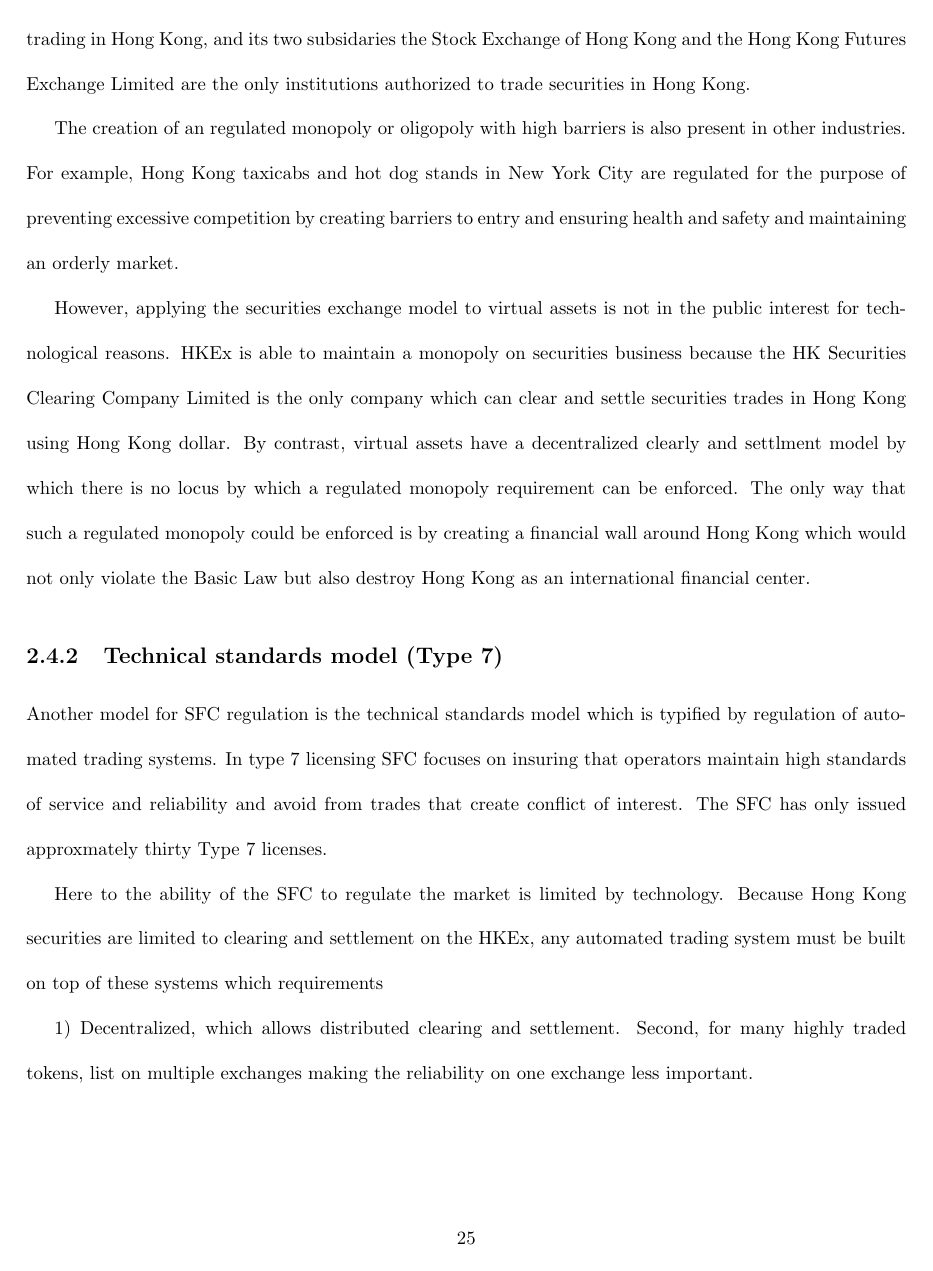
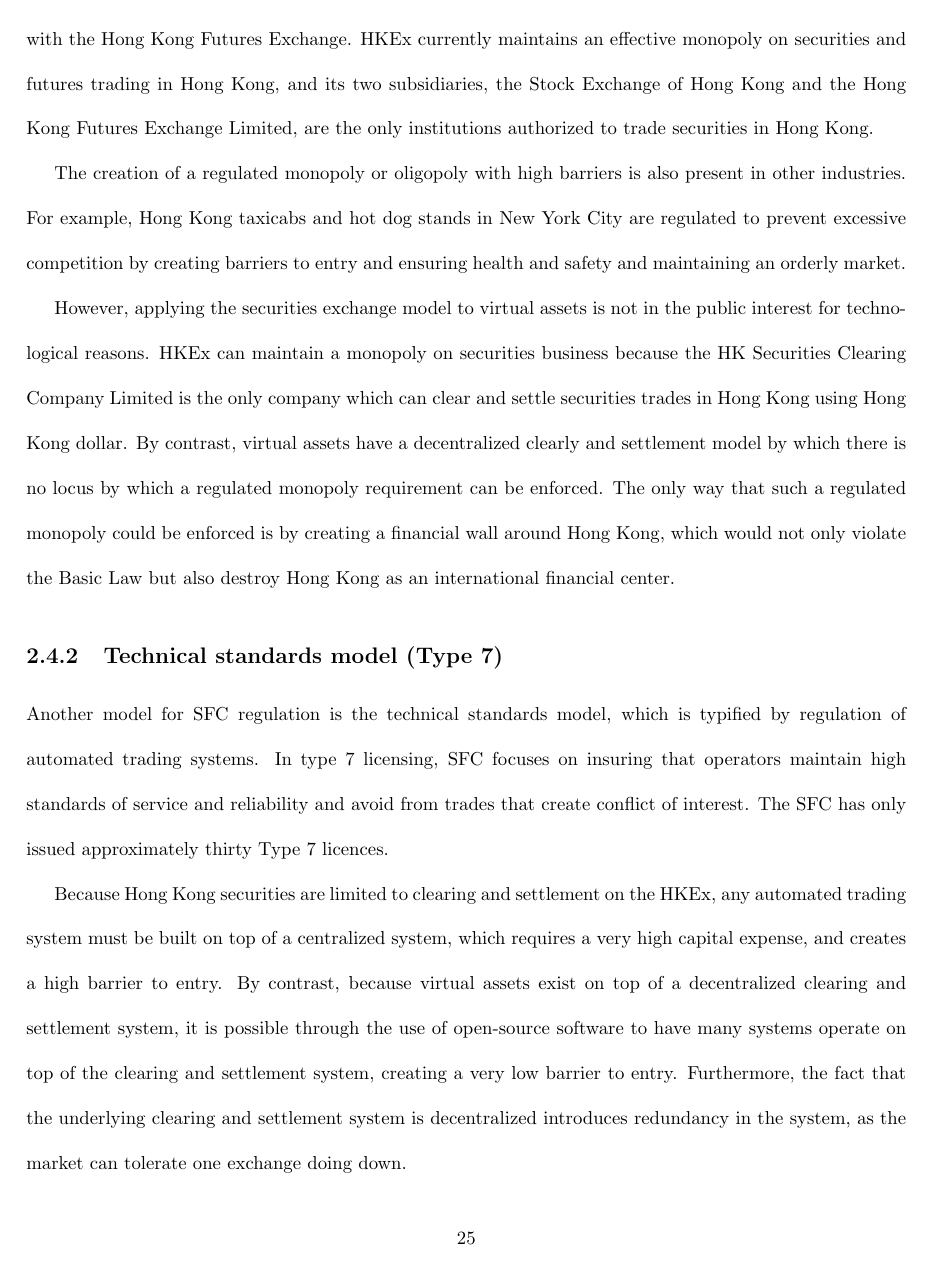
Before and after one commit to joequant/bitquant-vasp, a LaTeX document (standards/operations_policy_twofish.tex, which reads standards/01a_design_rationale.tex): page 26 of 92. Compiled offline with pdfLaTeX.

Commit message:
grammar fixes

```diff
--- a/standards/01a_design_rationale.tex
+++ b/standards/01a_design_rationale.tex
@@ -4,4 +4,3 @@
 appreciate this opportunity to present to the Hong Kong Securities and
 Futures Commission our vision and model for virtual asset regulation,
 and how we intend to work with the regulators to create a safe and
-virbrant virtual asset industry in Hong Kong.
@@ -11,12 +11,11 @@
 building codes, and food safety standards for restaurants.  One common
 aspect of these types of health and safety regulations have been
 designed to allow small businesses to comply with these standards, and
-in fact creating safety codes in fact have the affect of promoting the
+in fact, creating safety codes in fact has the effect of promoting the
 growth of small businesses and commerce.  The other common aspect of
 health and safety regulation is that many of the standards have been
 developed through difficult and painful experiences and mistakes
 learned.
 
-In developing these standards we have made use of the experience and
+In developing these standards, we have made use of the experience and
 expertise of persons from the Hong Kong precious metals and gemstone
-industry as well as persons in the money services industry.  In
@@ -30,3 +30,4 @@
 business in Hong Kong safely and profitably, we believe it is possible
 to create a regulatory system by which one can run a virtual asset
 trading platform business, and in this operations and policy manual,
+we have described an internal structure that describes how we believe
@@ -43 +43,2 @@
 
+With gold, jewellery, and paper fiat, it becomes possible to control
@@ -45,3 +45,2 @@
 assets by physically possessing them and to transfer ownership through
-a simple transfer of possession.  This is in contrast to traditional
-securities which cannot be transfered through transfer of possession.
+a simple transfer of possession.  This contrasts with traditional
@@ -51 +48,0 @@
-software and policies to faciliate these transfers.  In this exchange,
@@ -78,41 +78,44 @@
 Hong Kong Futures Exchange.  HKEx currently maintains an effective
 monopoly on securities and futures trading in Hong Kong, and its two
-subsidaries the Stock Exchange of Hong Kong and the Hong Kong Futures
-Exchange Limited are the only institutions authorized to trade
+subsidiaries, the Stock Exchange of Hong Kong and the Hong Kong Futures
+Exchange Limited, are the only institutions authorized to trade
 securities in Hong Kong.
 
-The creation of an regulated monopoly or oligopoly with high barriers
+The creation of a regulated monopoly or oligopoly with high barriers
 is also present in other industries.  For example, Hong Kong taxicabs
-and hot dog stands in New York City are regulated for the purpose of
-preventing excessive competition by creating barriers to entry and
+and hot dog stands in New York City are regulated to
+prevent excessive competition by creating barriers to entry and
 ensuring health and safety and maintaining an orderly market.
 
 However, applying the securities exchange model to virtual assets is
-not in the public interest for technological reasons.  HKEx is able to
+not in the public interest for technological reasons.  HKEx can
 maintain a monopoly on securities business because the HK Securities
 Clearing Company Limited is the only company which can clear and
 settle securities trades in Hong Kong using Hong Kong dollar.  By
-contrast, virtual assets have a decentralized clearly and settlment
+contrast, virtual assets have a decentralized clearly and settlement
 model by which there is no locus by which a regulated monopoly
 requirement can be enforced.  The only way that such a regulated
 monopoly could be enforced is by creating a financial wall around Hong
-Kong which would not only violate the Basic Law but also destroy Hong
+Kong, which would not only violate the Basic Law but also destroy Hong
 Kong as an international financial center.
 
 \subsection{Technical standards model (Type 7)}
 
-Another model for SFC regulation is the technical standards model
+Another model for SFC regulation is the technical standards model,
 which is typified by regulation of automated trading systems.  In type
-7 licensing SFC focuses on insuring that operators maintain high
+7 licensing, SFC focuses on insuring that operators maintain high
 standards of service and reliability and avoid from trades that create
-conflict of interest.  The SFC has only issued approxmately thirty
-Type 7 licenses.
+conflict of interest.  The SFC has only issued approximately thirty
+Type 7 licences.
 
-Here to the ability of the SFC to regulate the market is limited by
-technology.  Because Hong Kong securities are limited to clearing and
+Because Hong Kong securities are limited to clearing and
 settlement on the HKEx, any automated trading system must be built on
-top of these systems which requirements
+top of a centralized system, which requires a very high capital expense,
+and creates a high barrier to entry.  By contrast, because virtual assets
+exist on top of a decentralized clearing and settlement system, it is possible
+through the use of open-source software to have many systems
+operate on top of the clearing and settlement system, creating a very low
+barrier to entry.  Furthermore, the fact that the underlying clearing
+and settlement system is decentralized introduces redundancy in the system,
+as the market can tolerate one exchange doing down.
 
-1) Decentralized, which allows distributed clearing and settlement.
-Second, for many highly traded tokens, list on multiple exchanges
-making the reliability on one exchange less important.
@@ -136,3 +145,4 @@
 philosophy of regulation should be a health and safety model, we can
 describe how we have designed our systems.
 
+Just as an ethical restaurant has both a business and a moral interest
@@ -161,3 +167,6 @@
+concerned with avoiding a situation where the regulation does not, in fact,
+protect the consumer and becomes a hindrance to economic growth.  We
+are particularly concerned at avoiding a "licence Raj" and preventing
 regulatory capture.  We are extremely concerned that regulations will
 have the effect of creating extremely high barriers to entry that will
 prevent small businesses from competing in the market and allowing for
@@ -190,3 +204,4 @@
 The design of the company is set up so that on day one there is a
 clear division between client funds, business fund, and personal
 assets, and that there are internal controls to prevent client assets
+from being mixed with other forms of assets.  In the company design, we
```
Also changed, not shown: standards/01a_design_rationale.tex (78 more changed lines).
